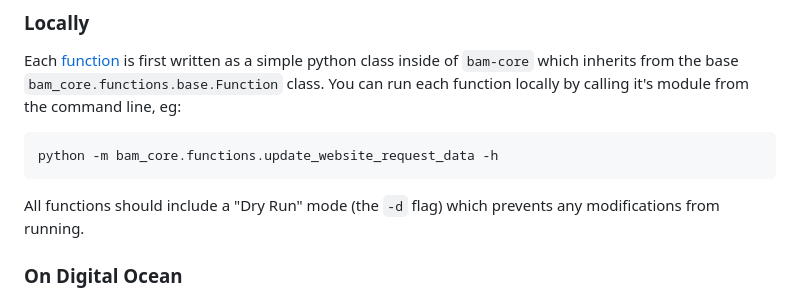
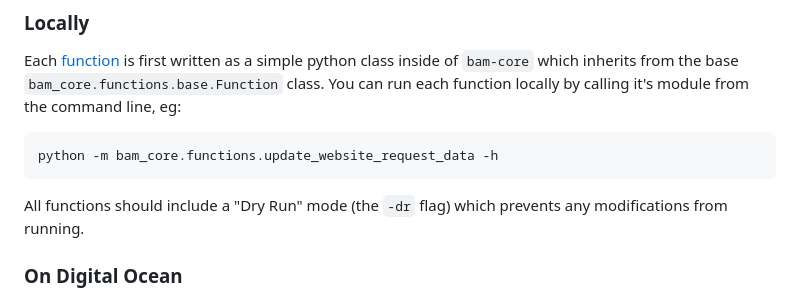
Before and after one commit to bushwickayudamutua/bam-automation, a Markdown page: functions/README.md, the part around the change. GitHub-like rendering.

````diff
--- a/functions/README.md
+++ b/functions/README.md
@@ -33,7 +33,7 @@ Each [function](../core/bam_core/functions) is first written as a simple python
 python -m bam_core.functions.update_website_request_data -h
 ```
 
-All functions should include a "Dry Run" mode (the `-d` flag) which prevents any modifications from running.
+All functions should include a "Dry Run" mode (the `-dr` flag) which prevents any modifications from running.
 
 ### On Digital Ocean
 
````
